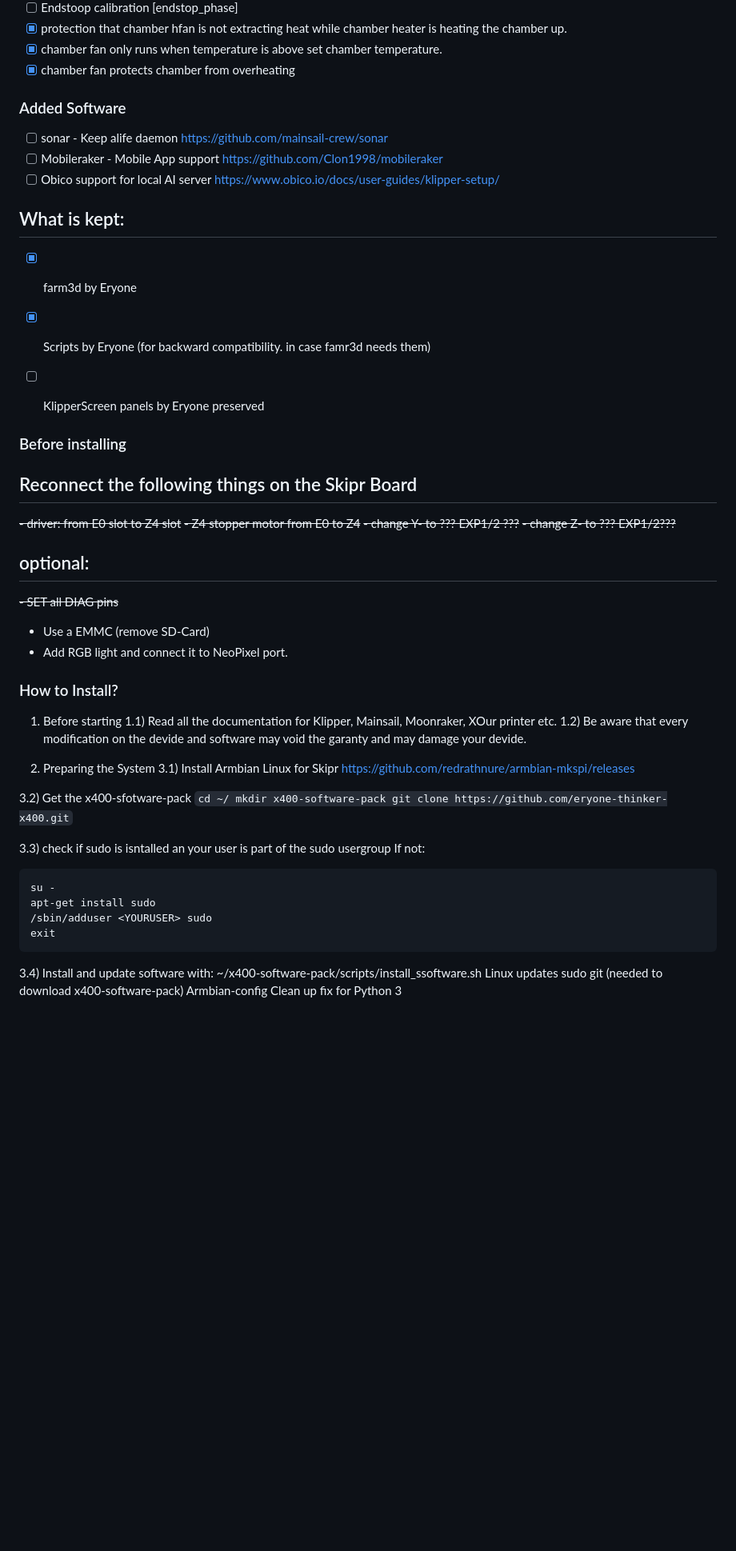
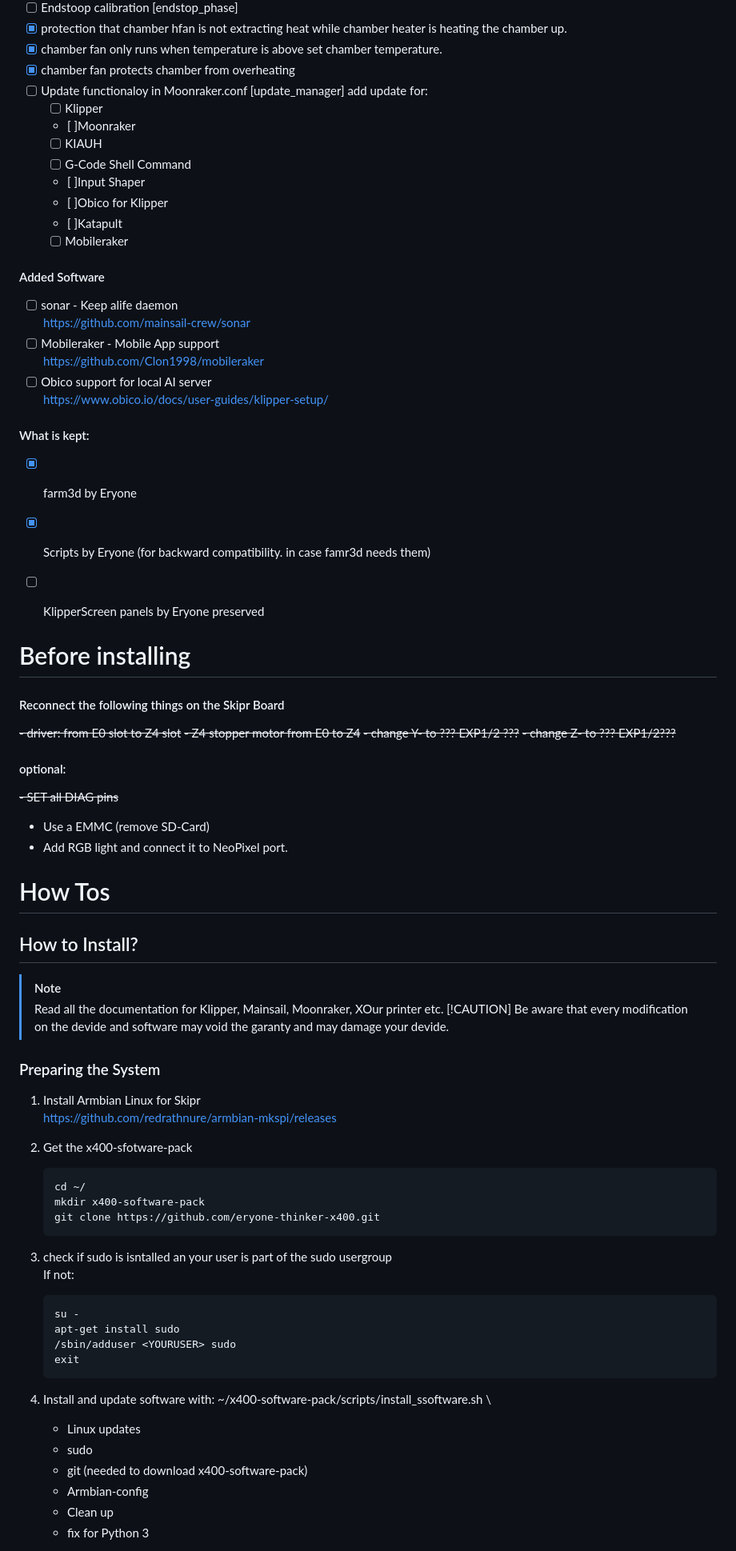
Before and after one commit to rockybeachradio/x400-software-pack, a Markdown page: README.md, the part around one of its changes. Shown at 80% size. GitHub-like rendering; blank space fills up the shorter version.

````diff
--- a/README.md
+++ b/README.md
@@ -145,65 +140,74 @@ Armbian for MKS boards (The Linux which is used):
 - [x] protection that chamber hfan is not extracting heat while chamber heater is heating the chamber up.
 - [x] chamber fan only runs when temperature is above set chamber temperature.
 - [x] chamber fan protects chamber from overheating
+- [ ] Update functionaloy in Moonraker.conf [update_manager] add update for:
+    - [ ] Klipper
+    - [ ]Moonraker
+    - [ ] KIAUH
+    - [ ] G-Code Shell Command
+    - [ ]Input Shaper
+    - [ ]Obico for Klipper
+    - [ ]Katapult
+    - [ ] Mobileraker
 
-### Added Software
-- [ ] sonar - Keep alife daemon
+#### Added Software
+- [ ] sonar - Keep alife daemon \
         https://github.com/mainsail-crew/sonar
-- [ ] Mobileraker - Mobile App support
+- [ ] Mobileraker - Mobile App support \
         https://github.com/Clon1998/mobileraker
-- [ ] Obico support for local AI server
+- [ ] Obico support for local AI server \
         https://www.obico.io/docs/user-guides/klipper-setup/
 
-## What is kept:
+#### What is kept:
 - [x] farm3d by Eryone
 - [x] Scripts by Eryone (for backward compatibility. in case famr3d needs them)
 - [ ] KlipperScreen panels by Eryone preserved
 
 
-### Before installing
-## Reconnect the following things on the Skipr Board
+# Before installing
+#### Reconnect the following things on the Skipr Board
 ~~- driver: from E0 slot to Z4 slot~~
 ~~- Z4 stopper motor from E0 to Z4~~
 ~~- change Y- to ??? EXP1/2 ???~~
 ~~- change Z- to ??? EXP1/2???~~
 
-## optional:
+#### optional:
 ~~- SET all DIAG pins~~
 - Use a EMMC (remove SD-Card)
 - Add RGB light and connect it to NeoPixel port.
 
+# How Tos
+## How to Install?
+> [!NOTE]
+> Read all the documentation for Klipper, Mainsail, Moonraker, XOur printer etc.
+> [!CAUTION]
+> Be aware that every modification on the devide and software may void the garanty and may damage your devide.
 
-### How to Install?
-1) Before starting
-1.1) Read all the documentation for Klipper, Mainsail, Moonraker, XOur printer etc.
-1.2) Be aware that every modification on the devide and software may void the garanty and may damage your devide.
-
-
-3) Preparing the System
-3.1) Install Armbian Linux for Skipr
+### Preparing the System
+1) Install Armbian Linux for Skipr \
     https://github.com/redrathnure/armbian-mkspi/releases
 
-3.2) Get the x400-sfotware-pack
-    ```
+2) Get the x400-sfotware-pack
+    ```bash
     cd ~/
     mkdir x400-software-pack
     git clone https://github.com/eryone-thinker-x400.git
     ```
 
-3.3) check if sudo is isntalled an your user is part of the sudo usergroup
+3) check if sudo is isntalled an your user is part of the sudo usergroup \
 If not:
-```
-su -
-apt-get install sudo
-/sbin/adduser <YOURUSER> sudo
-exit
-```
+    ```bash
+    su -
+    apt-get install sudo
+    /sbin/adduser <YOURUSER> sudo
+    exit
+    ```
 
-3.4) Install and update software with: ~/x400-software-pack/scripts/install_ssoftware.sh
-    Linux updates
-    sudo
-    git (needed to download x400-software-pack)
-    Armbian-config
-    Clean up
-    fix for Python 3
+4) Install and update software with: ~/x400-software-pack/scripts/install_ssoftware.sh \
+    - Linux updates
+    - sudo
+    - git (needed to download x400-software-pack)
+    - Armbian-config
+    - Clean up
+    - fix for Python 3
 
````
Also changed, not shown: other parts of README.md (+74 -78 lines).
